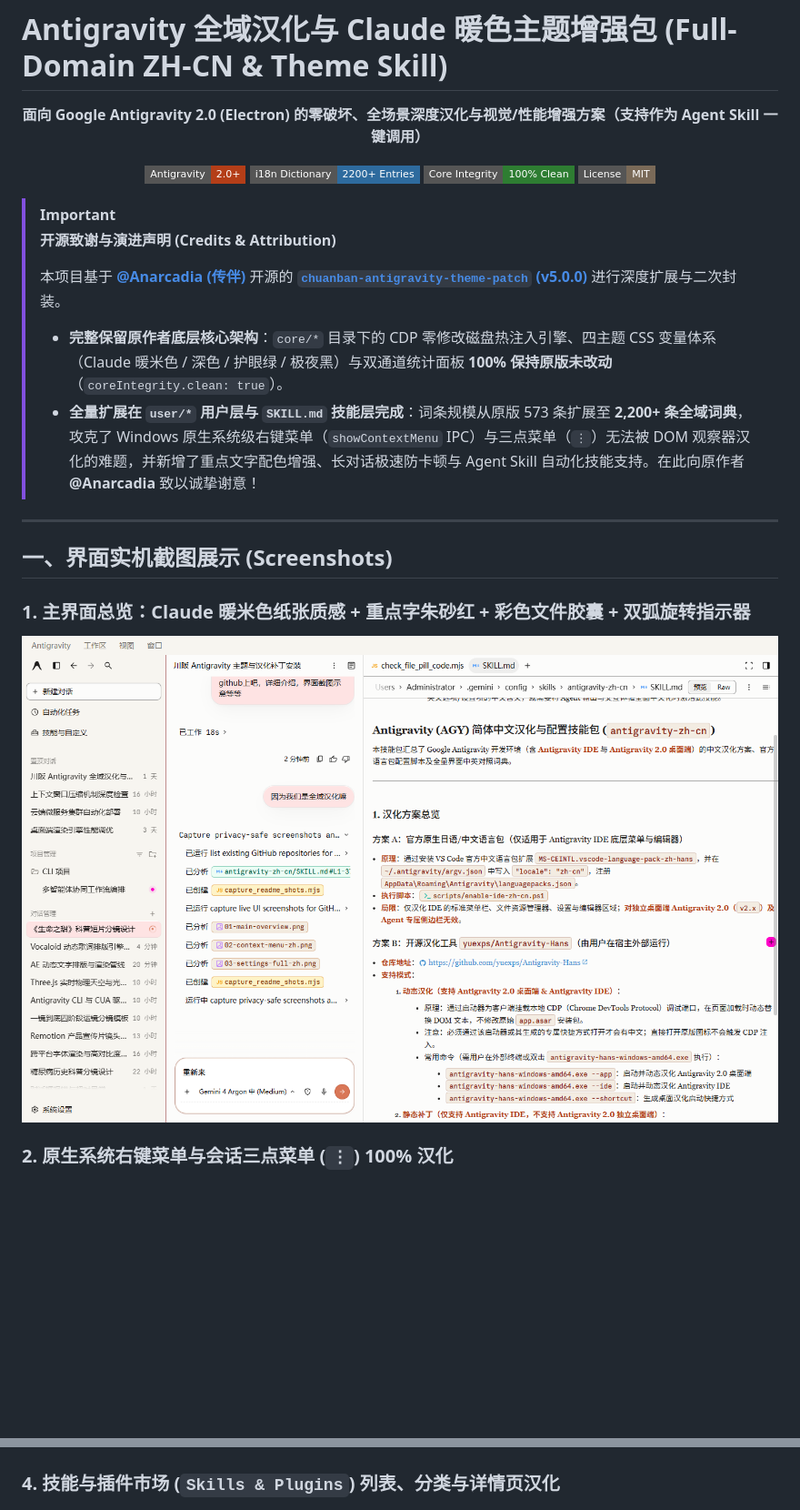
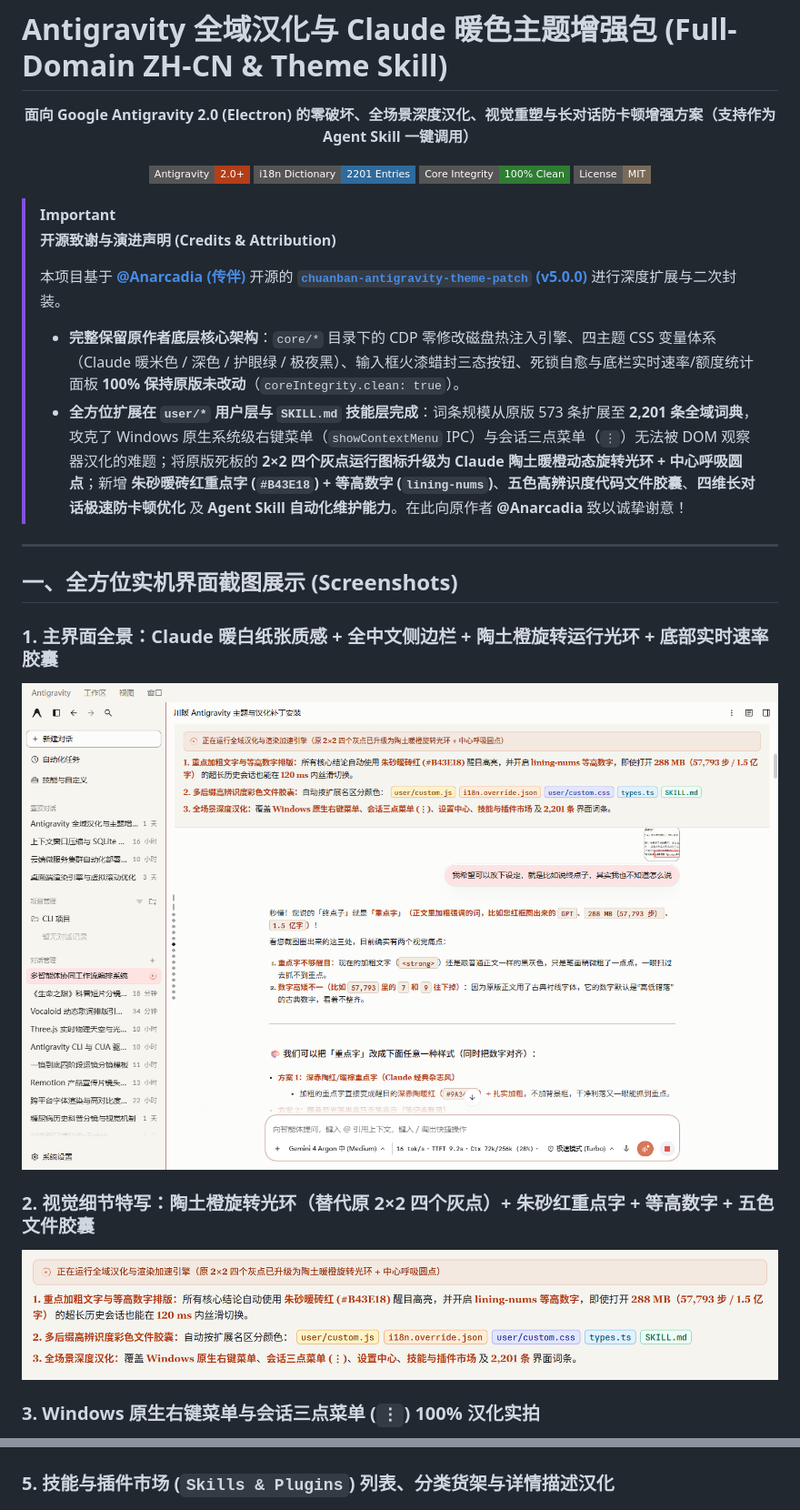
Before and after one commit to joker124zx/antigravity-full-zh-theme-skill, a Markdown page: README.md, 2 parts joined by grey strips. Shown at 91% size. GitHub-like rendering; pictures changed too: assets/screenshots/01-main-overview.png, assets/screenshots/03-visual-upgrades-closeup.png (added); badges without logos; blank space fills up the shorter version.

Commit message:
docs: update screenshots with clean UI, visual upgrades closeup (terracotta ring spinner, bold text, 5-color file pills), and comprehensive README

```diff
--- a/README.md
+++ b/README.md
@@ -1,12 +1,12 @@
 # Antigravity 全域汉化与 Claude 暖色主题增强包 (Full-Domain ZH-CN & Theme Skill)
 
 <p align="center">
-  <strong>面向 Google Antigravity 2.0 (Electron) 的零破坏、全场景深度汉化与视觉/性能增强方案（支持作为 Agent Skill 一键调用）</strong>
+  <strong>面向 Google Antigravity 2.0 (Electron) 的零破坏、全场景深度汉化、视觉重塑与长对话防卡顿增强方案（支持作为 Agent Skill 一键调用）</strong>
 </p>
 
 <p align="center">
   <img src="https://img.shields.io/badge/Antigravity-2.0%2B-B43E18?style=flat-square" alt="Antigravity 2.0+" />
-  <img src="https://img.shields.io/badge/i18n_Dictionary-2200%2B_Entries-2E6B9E?style=flat-square" alt="2200+ Entries" />
+  <img src="https://img.shields.io/badge/i18n_Dictionary-2201_Entries-2E6B9E?style=flat-square" alt="2201 Entries" />
   <img src="https://img.shields.io/badge/Core_Integrity-100%25_Clean-2E7D32?style=flat-square" alt="Core Integrity Clean" />
   <img src="https://img.shields.io/badge/License-MIT-7A6A58?style=flat-square" alt="MIT License" />
 </p>
@@ -15,16 +15,19 @@
 > **开源致谢与演进声明 (Credits & Attribution)**
 >
 > 本项目基于 [**@Anarcadia (传伴)**](https://github.com/Anarcadia) 开源的 [**`chuanban-antigravity-theme-patch` (v5.0.0)**](https://github.com/Anarcadia/chuanban-antigravity-theme-patch) 进行深度扩展与二次封装。
-> - **完整保留原作者底层核心架构**：`core/*` 目录下的 CDP 零修改磁盘热注入引擎、四主题 CSS 变量体系（Claude 暖米色 / 深色 / 护眼绿 / 极夜黑）与双通道统计面板 **100% 保持原版未改动**（`coreIntegrity.clean: true`）。
-> - **全量扩展在 `user/*` 用户层与 `SKILL.md` 技能层完成**：词条规模从原版 573 条扩展至 **2,200+ 条全域词典**，攻克了 Windows 原生系统级右键菜单（`showContextMenu` IPC）与三点菜单（`⋮`）无法被 DOM 观察器汉化的难题，并新增了重点文字配色增强、长对话极速防卡顿与 Agent Skill 自动化技能支持。在此向原作者 **@Anarcadia** 致以诚挚谢意！
+> - **完整保留原作者底层核心架构**：`core/*` 目录下的 CDP 零修改磁盘热注入引擎、四主题 CSS 变量体系（Claude 暖米色 / 深色 / 护眼绿 / 极夜黑）、输入框火漆蜡封三态按钮、死锁自愈与底栏实时速率/额度统计面板 **100% 保持原版未改动**（`coreIntegrity.clean: true`）。
+> - **全方位扩展在 `user/*` 用户层与 `SKILL.md` 技能层完成**：词条规模从原版 573 条扩展至 **2,201 条全域词典**，攻克了 Windows 原生系统级右键菜单（`showContextMenu` IPC）与会话三点菜单（`⋮`）无法被 DOM 观察器汉化的难题；将原版死板的 **2×2 四个灰点运行图标升级为 Claude 陶土暖橙动态旋转光环 + 中心呼吸圆点**；新增 **朱砂暖砖红重点字 (`#B43E18`) + 等高数字 (`lining-nums`)**、**五色高辨识度代码文件胶囊**、**四维长对话极速防卡顿优化** 及 **Agent Skill 自动化维护能力**。在此向原作者 **@Anarcadia** 致以诚挚谢意！
 
 ---
 
-## 一、界面实机截图展示 (Screenshots)
+## 一、全方位实机界面截图展示 (Screenshots)
 
-### 1. 主界面总览：Claude 暖米色纸张质感 + 重点字朱砂红 + 彩色文件胶囊 + 双弧旋转指示器
+### 1. 主界面全景：Claude 暖白纸张质感 + 全中文侧边栏 + 陶土橙旋转运行光环 + 底部实时速率胶囊
 ![主界面总览](assets/screenshots/01-main-overview.png)
 
-### 2. 原生系统右键菜单与会话三点菜单 (`⋮`) 100% 汉化
+### 2. 视觉细节特写：陶土橙旋转光环（替代原 2×2 四个灰点）+ 朱砂红重点字 + 等高数字 + 五色文件胶囊
+![视觉细节特写](assets/screenshots/03-visual-upgrades-closeup.png)
+
+### 3. Windows 原生右键菜单与会话三点菜单 (`⋮`) 100% 汉化实拍
 ![右键与三点菜单汉化](assets/screenshots/02-context-menu-zh.png)
 
@@ -32,6 +35,6 @@
 ![设置中心全量汉化](assets/screenshots/03-settings-full-zh.png)
 
-### 4. 技能与插件市场 (`Skills & Plugins`) 列表、分类与详情页汉化
+### 5. 技能与插件市场 (`Skills & Plugins`) 列表、分类货架与详情描述汉化
 ![技能与插件市场汉化](assets/screenshots/04-skills-plugins-zh.png)
 
 ---
```
Also changed, not shown: other parts of README.md (+42 -27 lines), assets/screenshots/02-context-menu-zh.png.
